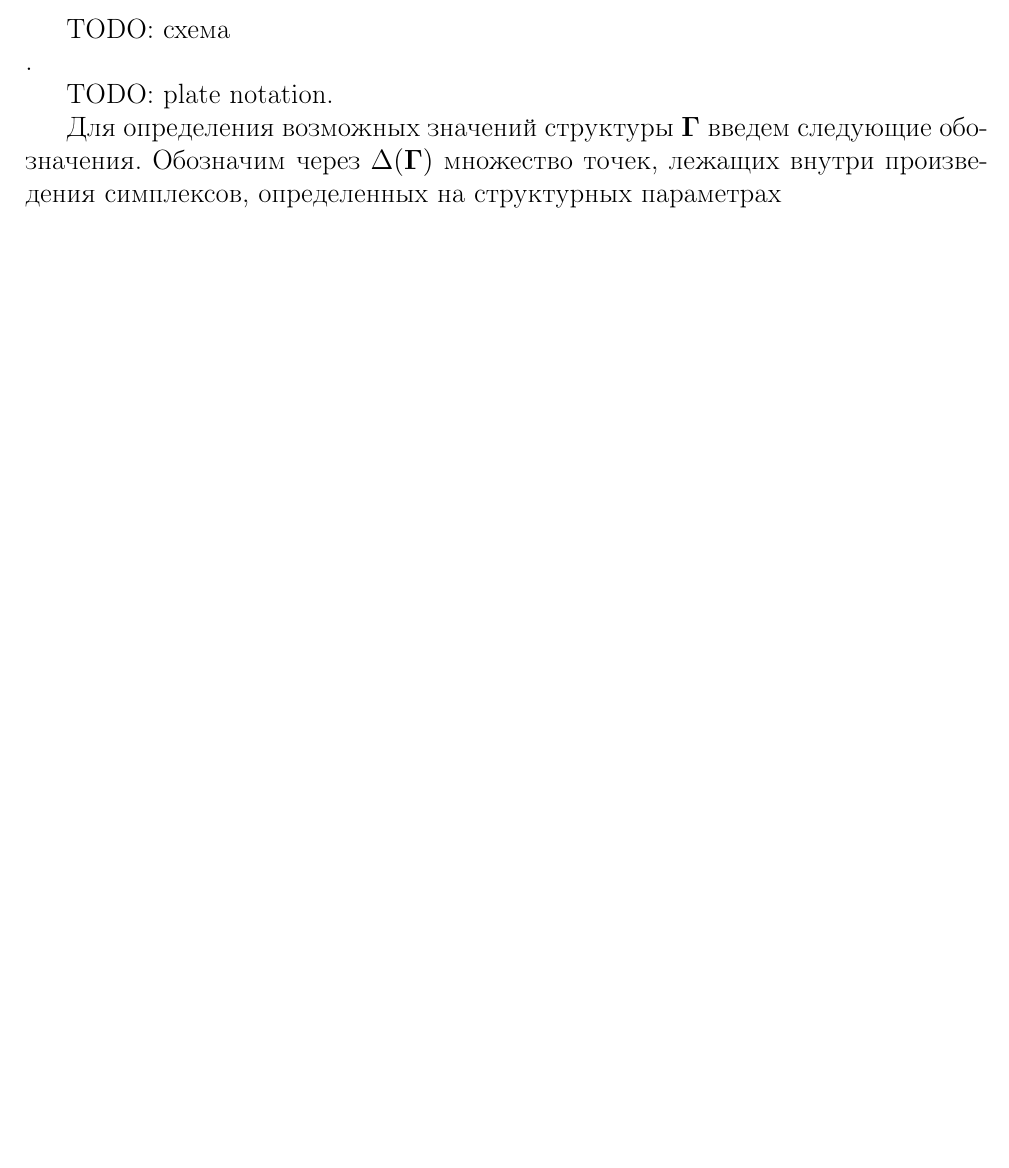
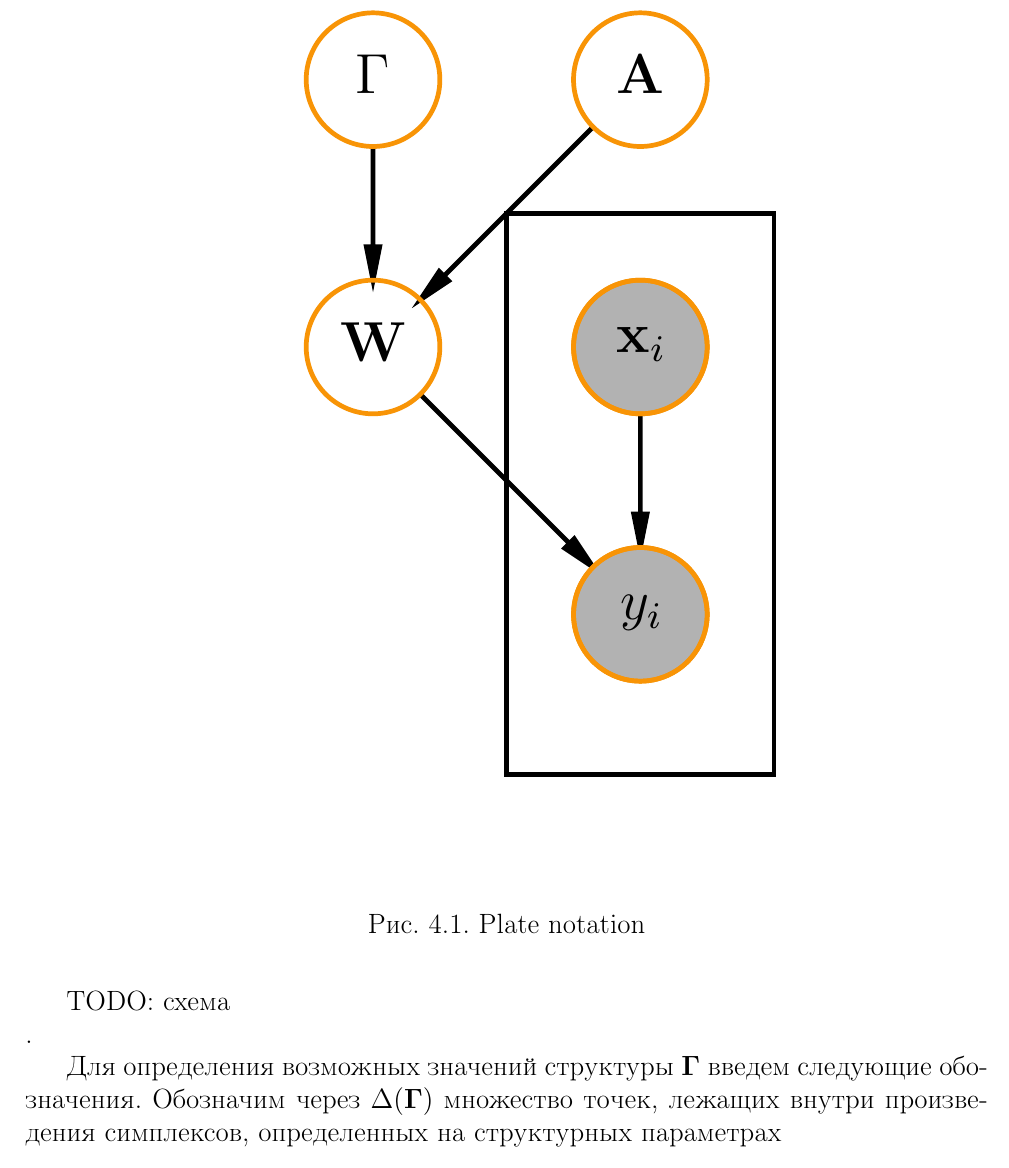
Before and after one commit to bahleg/tex_phd, a LaTeX thesis (doc/BakhteevThesis.tex, which reads doc/arch_search.tex): part of page 40 of 74 before the commit and part of page 41 of 76 after it, cut at the place of the change, the shorter picture padded with empty space. Compiled offline with pdfLaTeX; a missing bibliography style is replaced by a similar one.

Commit message:
Plate notation

```diff
--- a/doc/arch_search.tex
+++ b/doc/arch_search.tex
@@ -44,9 +44,13 @@ $\lim_{c_{\text{temp}} \to 0}  p(\gamma^{i,j}_k) = m^{i,j}_k.$
     \argmax_{\mathbf{W}, \boldsymbol{\Gamma}}  p(\mathbf{W}, \boldsymbol{\Gamma}|\mathbf{X},\mathbf{y}, \mathbf{A}, \mathbf{m}, {c_\text{temp}}).
 \end{equation}
 
+ \begin{figure}[H]
+\includegraphics[width=\textwidth]{./plots/notebooks/plate.pdf}
+\caption{Plate notation}
+\end{figure}
+
 TODO: схема\\.
 
-TODO: plate notation.
 
 Для определения возможных значений структуры $\boldsymbol{\Gamma}$ введем следующие обозначения.
 Обозначим через $\Delta(\boldsymbol{\Gamma})$ множество точек, лежащих внутри произведения симплексов, определенных на структурных параметрах
```
Also changed, not shown: doc/plots/notebooks/plate.pdf (added), 1 other file.
